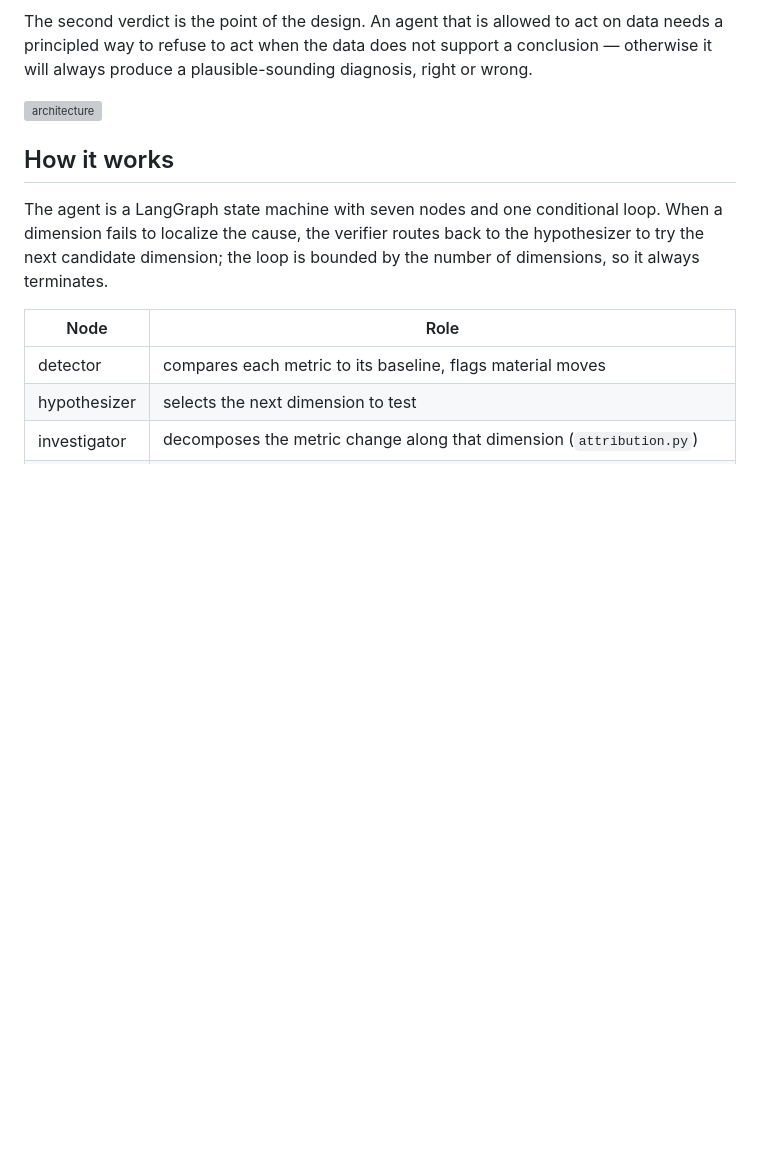
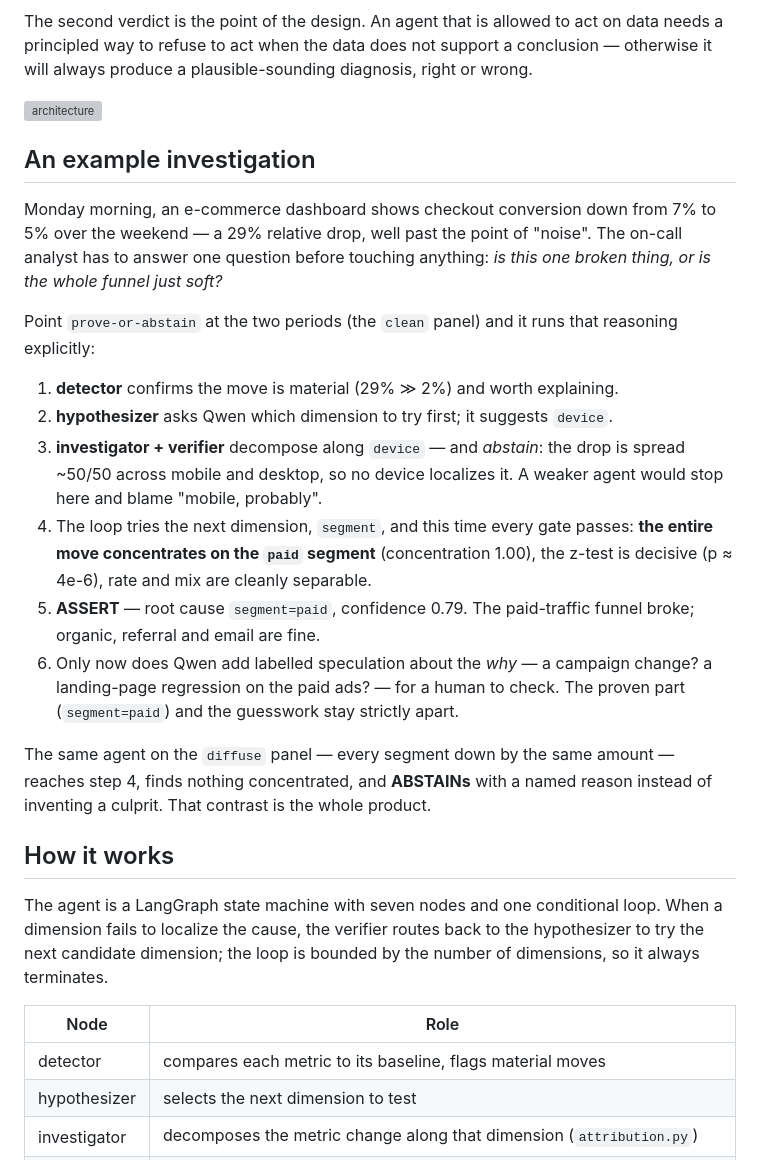
Before and after one commit to Demba09/prove-or-abstain, a Markdown page: README.md, the part around the change. Rendered like a GitHub page; blank space fills up the shorter version; grey boxes are pictures that could not be loaded.

Commit message:
Frame the demo in a concrete investigation narrative
Add an "An example investigation" section to the README that walks the
`clean` panel as a real Monday-morning e-commerce story: conversion 7%->5%
over a weekend, the agent rejects `device` (spread 50/50), then localizes to
`segment=paid` (concentration 1.00, p ~ 4e-6, confidence 0.79), and contrasts
it with the `diffuse` panel that ABSTAINs. Figures verified against the live
pipeline. Anchor the demo-script hook in the same scenario. Docs only.

Co-Authored-By: Claude Opus 4.8 <noreply@anthropic.com>
Claude-Session: https://claude.ai/code/session_01HzkCSes8ykorSJXHsFq5pv

```diff
--- a/README.md
+++ b/README.md
@@ -18,6 +18,36 @@ support a conclusion — otherwise it will always produce a plausible-sounding
 diagnosis, right or wrong.
 
 ![architecture](docs/architecture.svg)
+
+## An example investigation
+
+Monday morning, an e-commerce dashboard shows checkout conversion down from
+7% to 5% over the weekend — a 29% relative drop, well past the point of
+"noise". The on-call analyst has to answer one question before touching
+anything: *is this one broken thing, or is the whole funnel just soft?*
+
+Point `prove-or-abstain` at the two periods (the `clean` panel) and it runs
+that reasoning explicitly:
+
+1. **detector** confirms the move is material (29% ≫ 2%) and worth explaining.
+2. **hypothesizer** asks Qwen which dimension to try first; it suggests
+   `device`.
+3. **investigator + verifier** decompose along `device` — and *abstain*:
+   the drop is spread ~50/50 across mobile and desktop, so no device
+   localizes it. A weaker agent would stop here and blame "mobile, probably".
+4. The loop tries the next dimension, `segment`, and this time every gate
+   passes: **the entire move concentrates on the `paid` segment**
+   (concentration 1.00), the z-test is decisive (p ≈ 4e-6), rate and mix are
+   cleanly separable.
+5. **ASSERT** — root cause `segment=paid`, confidence 0.79. The paid-traffic
+   funnel broke; organic, referral and email are fine.
+6. Only now does Qwen add labelled speculation about the *why* — a campaign
+   change? a landing-page regression on the paid ads? — for a human to check.
+   The proven part (`segment=paid`) and the guesswork stay strictly apart.
+
+The same agent on the `diffuse` panel — every segment down by the same amount
+— reaches step 4, finds nothing concentrated, and **ABSTAINs** with a named
+reason instead of inventing a culprit. That contrast is the whole product.
 
 ## How it works
 
```
Also changed, not shown: docs/demo_script.md (+3 -1 lines).
